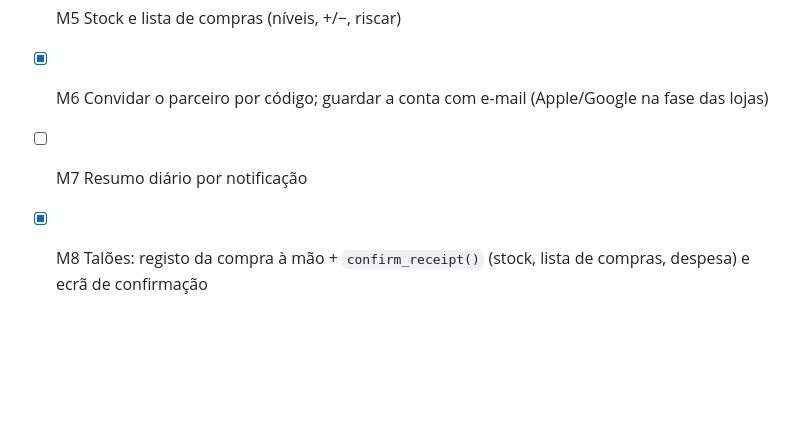
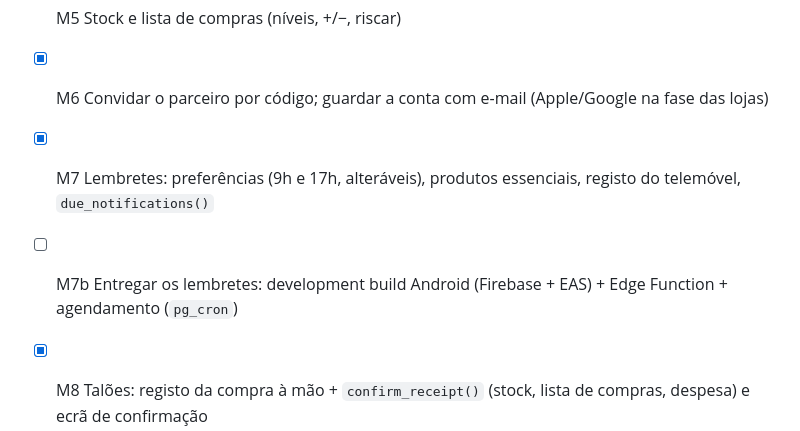
Before and after one commit to martins-gil/oikio, a Markdown page: CLAUDE.md, the part around the change. Drawn GitHub-style; blank space fills up the shorter version.

Commit message:
docs: mark M7 as done (settings and data); M7b delivery pending
Co-Authored-By: Claude Sonnet 5.5 <noreply@anthropic.com>
Claude-Session: https://claude.ai/code/session_01NAcNC3MJxjx1GqEJP9aUMM

```diff
--- a/CLAUDE.md
+++ b/CLAUDE.md
@@ -89,7 +89,8 @@ Esquema completo na primeira migração: `supabase/migrations/<data>_initial_sch
 - [x] M4 Geração diária de ocorrências + atribuição (função SQL agendada com pg_cron)
 - [x] M5 Stock e lista de compras (níveis, +/−, riscar)
 - [x] M6 Convidar o parceiro por código; guardar a conta com e-mail (Apple/Google na fase das lojas)
-- [ ] M7 Resumo diário por notificação
+- [x] M7 Lembretes: preferências (9h e 17h, alteráveis), produtos essenciais, registo do telemóvel, `due_notifications()`
+- [ ] M7b Entregar os lembretes: development build Android (Firebase + EAS) + Edge Function + agendamento (`pg_cron`)
 - [x] M8 Talões: registo da compra à mão + `confirm_receipt()` (stock, lista de compras, despesa) e ecrã de confirmação
 - [ ] M8b Ler o talão por foto com IA (Edge Function + chave da Claude API nos secrets; preenche as linhas do ecrã do M8)
 - [ ] M9 Sugestões de refeições com IA
```
